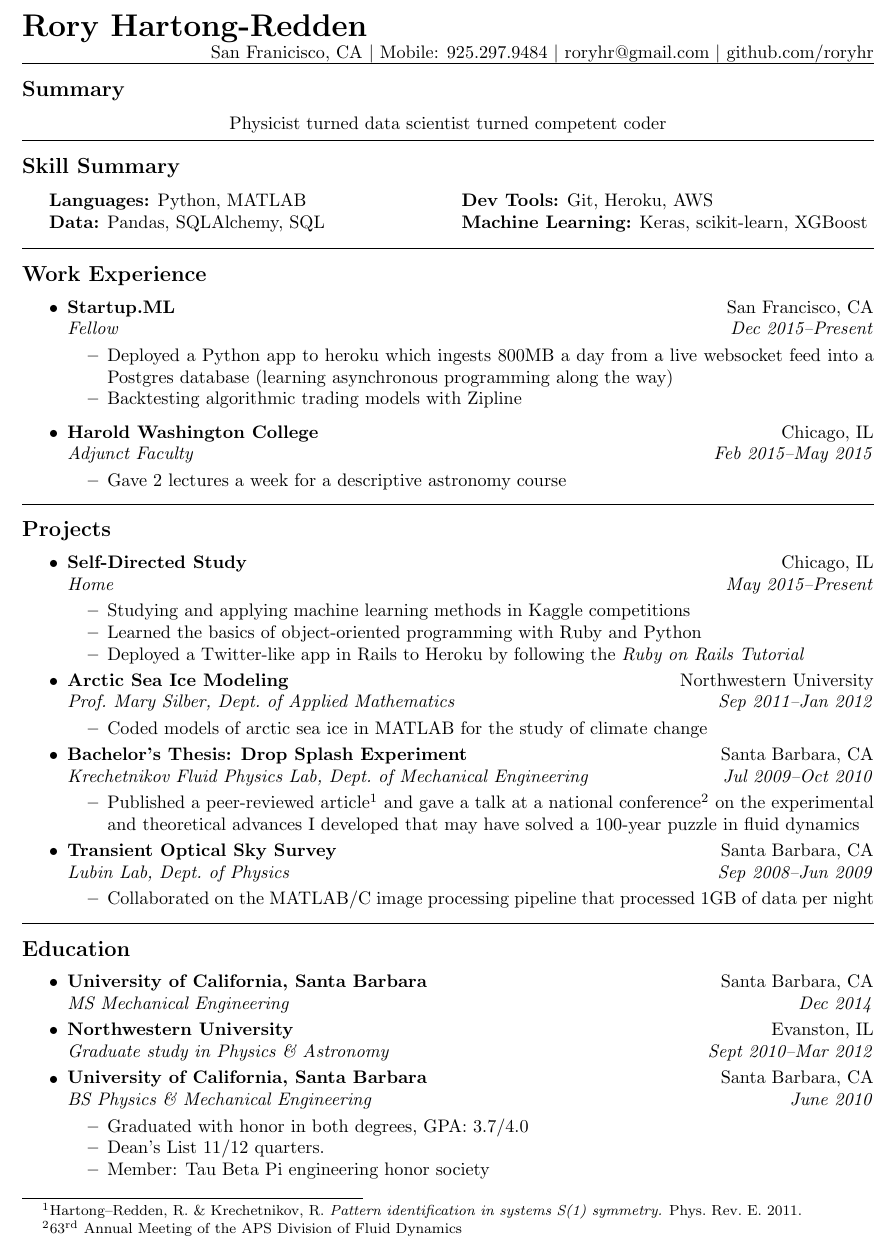
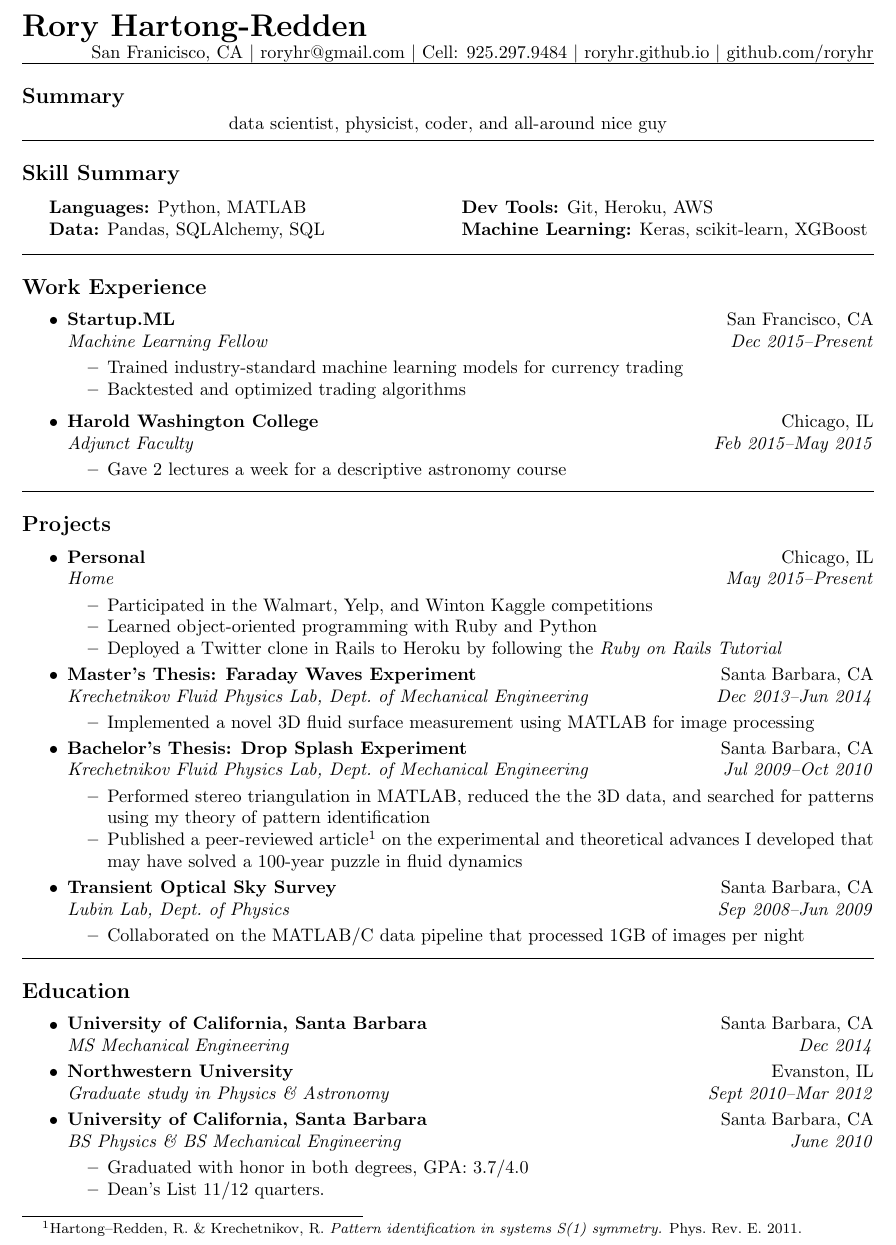
Before and after one commit to roryhr/resume, a LaTeX CV (rhartong-redden_resume.tex): part of the page, cut so that both start at the same text. Compiled offline with pdfLaTeX.

Commit message:
Add md file and focus on data science

```diff
--- a/rhartong-redden_resume.tex
+++ b/rhartong-redden_resume.tex
@@ -35,54 +32,40 @@
 
 \begin{document}
 
-{\raggedright
-\LARGE{\bf Rory Hartong-Redden}\\}
+{\raggedright \LARGE \bf Rory Hartong-Redden\\}
 
 {\raggedleft
-San Franicisco, CA \textbar\/ Mobile: 925.297.9484 \textbar\/ roryhr@gmail.com \textbar\/   github.com/roryhr\\}
+San Franicisco, CA \textbar\/
+roryhr@gmail.com \textbar\/
+Cell: 925.297.9484 \textbar\/
+roryhr.github.io \textbar\/
+github.com/roryhr\\}
 \hrule
 
+\subsection*{Summary}
 
 \vspace{-0.4em}
-\subsection*{Summary}
 
 \begin{centering}
-Physicist turned data scientist turned competent coder\\
+data scientist, physicist, coder, and all-around nice guy\\
 \end{centering}
 
 \vspace{0.4em}
 
 \hrule
-\vspace{-0.4em}
 \subsection*{Skill Summary}
 \begin{indentsection}{\parindent}
 \begin{tabular}{p{0.5\linewidth}   p{0.5\linewidth} }
-%\textbf{CAD Software:}		& SolidWorks, AutoCAD, Abaqus, L-Edit \\
-%\textbf{Lab Skills:}			& 80/20\textsuperscript{\textregistered} Structural Framing,  Analog Electronics, Calibration, Cleanroom  \\
-%\textbf{Machine Shop:}		& Mill, Lathe, Micrometer, Band Saw \\
+	\textbf{Languages:}  Python, MATLAB
+	& \textbf{Dev Tools:}  Git, Heroku, AWS \\
 
-%\textbf{Web:}  		& Ruby on Rails, WordPress		& \textbf{Database:}  	& Access, SQL \\
-\textbf{Languages:}  Python, MATLAB 			& \textbf{Dev Tools:}  Git, Heroku, AWS \\
-\textbf{Data:} Pandas, SQLAlchemy, SQL 	& \textbf{Machine Learning:}  Keras, scikit-learn, XGBoost  \\
-
-
-%\textbf{Software:}  	&  Mathematica,  SAS 		& \textbf{CAD:} 	 	& SolidWorks, AutoCAD \\
-%\textbf{MS Office:}  	& Excel, Word, PowerPoint   		& \textbf{Database:}  	& SQLAlchemy \\
-%\textbf{Social:}		& Facebook (admin), Twitter, \newline Instagram, Tumblr 	&\textbf{Misc:}  		&  Comedy, \LaTeX \\
-
-
-
-%\textbf{Microsoft Office:}  	& Word, PowerPoint, Excel \\
-%\textbf{Google:}		 	& Gmail, Drive, Docs, Sheets \\
-%\textbf{Social Media:}		& Facebook (admin), Twitter, Instagram, Tumblr \\
-
-%\textbf{Fields:}  			& Fluid Dynamics,  Classical Mechanics, Applied Math, Astronomy \\
+	\textbf{Data:} Pandas, SQLAlchemy, SQL
+	& \textbf{Machine Learning:}  Keras, scikit-learn, XGBoost  \\
 \end{tabular}
 \end{indentsection}
 
 
 \hrule
-\vspace{-0.4em}
 \subsection*{Work Experience}
 \begin{itemize}
 	\parskip=-0.1em
@@ -91,11 +74,11 @@ Physicist turned data scientist turned competent coder\\
 		{\textbf{Startup.ML}}
 		{San Francisco, CA}
 	\headerrow
-		{\emph{Fellow}}
+		{\emph{Machine Learning Fellow}}
 		{\emph{Dec 2015--Present}}
 	\begin{itemize*}
-		\item Deployed a Python app to heroku which ingests 800MB a day from a live websocket feed into a Postgres database (learning asynchronous programming along the way)
-		\item Backtesting algorithmic trading models with Zipline
+		\item Trained industry-standard machine learning models for currency trading
+		\item Backtested and optimized trading algorithms
 	\end{itemize*}
 \end{itemize}
 
@@ -153,51 +136,49 @@ Physicist turned data scientist turned competent coder\\
 
 
 \hrule
-\vspace{-0.4em}
 \subsection*{Projects}
-
 \begin{itemize}
 	\parskip=-0.1em
 	\item
 	\headerrow
-		{\textbf{Self-Directed Study}}
+		{\textbf{Personal}}
 		{Chicago, IL}	\\
 	\headerrow
 		{\emph{Home}}
 		{\emph{May 2015--Present}}
 	\begin{itemize*}
 %		\item Currently working through \emph{Bayesian Methods for Hackers}
-		\item Studying and applying machine learning methods  in Kaggle competitions
-		\item Learned the basics of object-oriented programming with Ruby and Python
-		\item Deployed a Twitter-like app in Rails to Heroku by following the \emph{Ruby on Rails Tutorial}
+		\item Participated in the Walmart, Yelp, and Winton Kaggle competitions
+		\item Learned object-oriented programming with Ruby and Python
+		\item Deployed a Twitter clone in Rails to Heroku by following the \emph{Ruby on Rails Tutorial}
 	\end{itemize*}
 
-%	\parskip=-0.1em
+	\parskip=-0.1em
+	\item
+	\headerrow
+		{\textbf{Master's Thesis: Faraday Waves Experiment}}
+		{Santa Barbara, CA}	\\
+	\headerrow
+		{\emph{Krechetnikov Fluid Physics Lab, Dept.\ of Mechanical Engineering}}
+		{\emph{Dec 2013--Jun 2014}}
+	\begin{itemize*}
+		\item Implemented a novel   3D fluid surface measurement using MATLAB for image processing
+%		\item Designed a bespoke experimental apparatus using SolidWorks to study Faraday Waves  and produced a  set of engineering drawings, validation tests, and documentation as part of my thesis
+%		\item Personally fabricated a prototype in the college machine shop and had the final design parts CNC  machined
+%		\item Sourced \$20k in  lab equipment including a Labworks 75lb shaker, 2 accelerometers, and 2 Parker actuators all interfacing with a NI PCIe DAQ and LabVIEW VI running on a dedicated computer
+	\end{itemize*}
+
+
 %	\item
 %	\headerrow
-%		{\textbf{Master's Thesis: Faraday Waves Experiment}}
-%		{Santa Barbara, CA}	\\
+%		{\textbf{Arctic Sea Ice Modeling}}
+%		{Northwestern University}	\\
 %	\headerrow
-%		{\emph{Krechetnikov Fluid Physics Lab, Dept.\ of Mechanical Engineering}}
-%		{\emph{Dec 2013--Jun 2014}}
+%		{\emph{Prof.~Mary Silber, Dept.~of Applied Mathematics}}
+%		{\emph{Sep 2011--Jan 2012}}
 %	\begin{itemize*}
-%		\item Implemented a novel   3D fluid surface measurement using MATLAB for image processing
-%%		\item Designed a bespoke experimental apparatus using SolidWorks to study Faraday Waves  and produced a  set of engineering drawings, validation tests, and documentation as part of my thesis
-%%		\item Personally fabricated a prototype in the college machine shop and had the final design parts CNC  machined
-%%		\item Sourced \$20k in  lab equipment including a Labworks 75lb shaker, 2 accelerometers, and 2 Parker actuators all interfacing with a NI PCIe DAQ and LabVIEW VI running on a dedicated computer
+%		\item Coded  models of arctic sea ice  in MATLAB for the study of climate change
 %	\end{itemize*}
-
-
-	\item
-	\headerrow
-		{\textbf{Arctic Sea Ice Modeling}}
-		{Northwestern University}	\\
-	\headerrow
-		{\emph{Prof.~Mary Silber, Dept.~of Applied Mathematics}}
-		{\emph{Sep 2011--Jan 2012}}
-	\begin{itemize*}
-		\item Coded  models of arctic sea ice  in MATLAB for the study of climate change
-	\end{itemize*}
 %	\item
 %	\headerrow
 %		{\textbf{X-Ray Microscopy}}
@@ -229,10 +210,8 @@ Physicist turned data scientist turned competent coder\\
 		{\emph{Jul 2009--Oct 2010}}
 	\begin{itemize*}
 %		\item Investigated the physics of splashes that occur when a liquid droplet impacts a wetted surface
-% 		\item Performed stereo triangulation in MATLAB, reduced the  the 3D data, and searched for patterns   with my new theory of pattern identification
-		\item Published a peer-reviewed article\footnote{Hartong--Redden, R.\ \& Krechetnikov, R. {\em Pattern identification in systems S(1) symmetry.} Phys.\ Rev.\ E. 2011.}
-and gave a talk at a national conference\footnote{$63^{\mathrm{rd}}$ Annual Meeting of the APS Division of Fluid Dynamics}
-on the experimental and theoretical advances I developed that may have solved a 100-year puzzle in fluid dynamics
+ 		\item Performed stereo triangulation in MATLAB, reduced the  the 3D data, and searched for patterns using my theory of pattern identification
+		\item Published a peer-reviewed article\footnote{Hartong--Redden, R.\ \& Krechetnikov, R. {\em Pattern identification in systems S(1) symmetry.} Phys.\ Rev.\ E. 2011.} on the experimental and theoretical advances I developed that may have solved a 100-year puzzle in fluid dynamics
 	\end{itemize*}
 	\item
 	\headerrow
@@ -242,15 +221,12 @@ on the experimental and theoretical advances I developed that may have solved a
 		{\emph{Lubin Lab, Dept.~of Physics}}
 		{\emph{Sep 2008--Jun 2009}}
 	\begin{itemize*}
-		\item Collaborated on the MATLAB/C image processing pipeline that processed 1GB of data per night
+		\item Collaborated on the MATLAB/C data pipeline that processed 1GB of images per night
 	\end{itemize*}
 \end{itemize}
 
 
-
-
 \hrule
-\vspace{-0.4em}
 \subsection*{Education}
 \begin{itemize}
 	\parskip=-0.1em
@@ -277,17 +253,14 @@ on the experimental and theoretical advances I developed that may have solved a
 		{\textbf{University of California, Santa Barbara}}
 		{Santa Barbara, CA}	\\
 	\headerrow
-		{\emph{BS Physics \&  Mechanical Engineering}}
+		{\emph{BS Physics \&  BS Mechanical Engineering}}
 		{\emph{June 2010}}
-%	\headerrow
-%		{\emph{B.S. in }}
-%		{\emph{June 2010}}
 	\begin{itemize*}
 %		\vspace{-0.2em}
 %		\item  Thesis: {\em Experimental and theoretical study of pattern identification in physical systems with circular symmetry}
 		\item Graduated with honor in both degrees,  GPA: 3.7/4.0
 		\item Dean's List 11/12 quarters.
-		\item Member: Tau Beta Pi engineering honor society
+%		\item Member: Tau Beta Pi engineering honor society
 	\end{itemize*}
 \end{itemize}
 
```
Also changed, not shown: README.md (added), rhartong-redden_resume.pdf, rhartong-redden_resume.tex (5 more changed lines).
